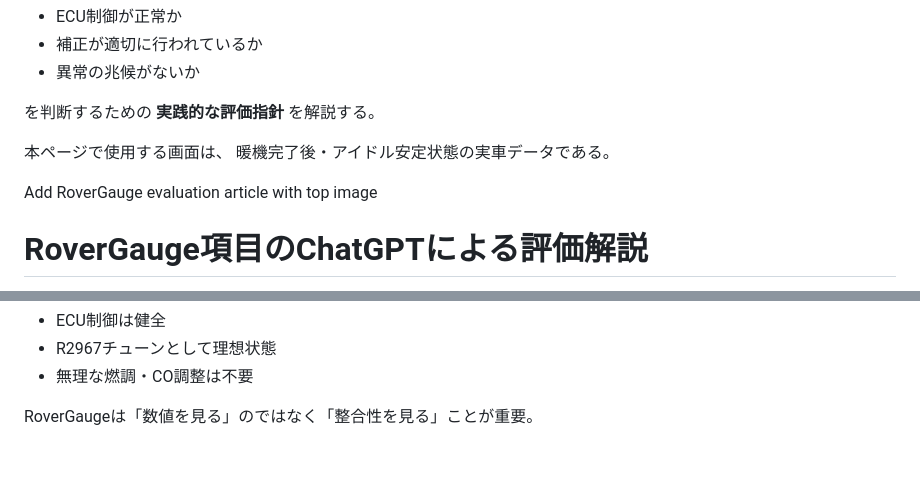
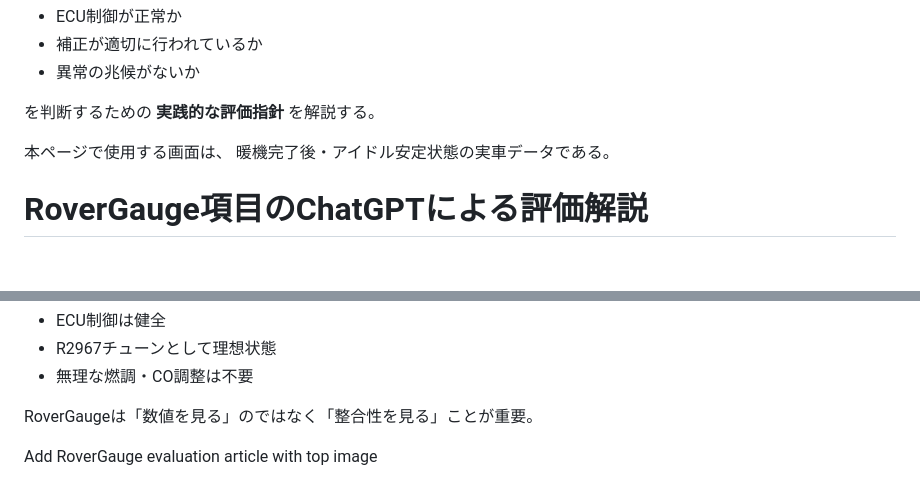
Before and after one commit to matatabineko/tvr-chimera-garage, a Markdown page: docs/rovergauge_evaluation.md, 2 parts joined by grey strips. GitHub-like rendering; blank space fills up the shorter version.

```diff
--- a/docs/rovergauge_evaluation.md
+++ b/docs/rovergauge_evaluation.md
@@ -14,8 +14,6 @@ RoverGauge の表示項目をもとに、
 
 本ページで使用する画面は、
 暖機完了後・アイドル安定状態の実車データである。
-
-Add RoverGauge evaluation article with top image
 
 <!DOCTYPE html>
 <html lang="ja">
@@ -188,3 +186,5 @@ RoverGaugeは「数値を見る」のではなく「整合性を見る」こと
 
 </body>
 </html>
+
+Add RoverGauge evaluation article with top image
```
